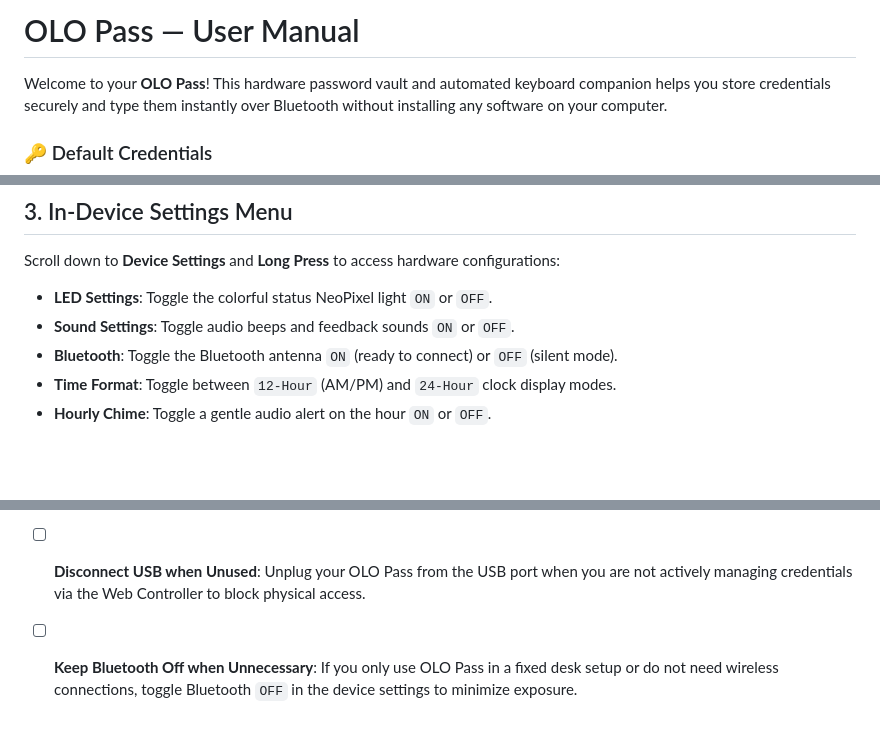
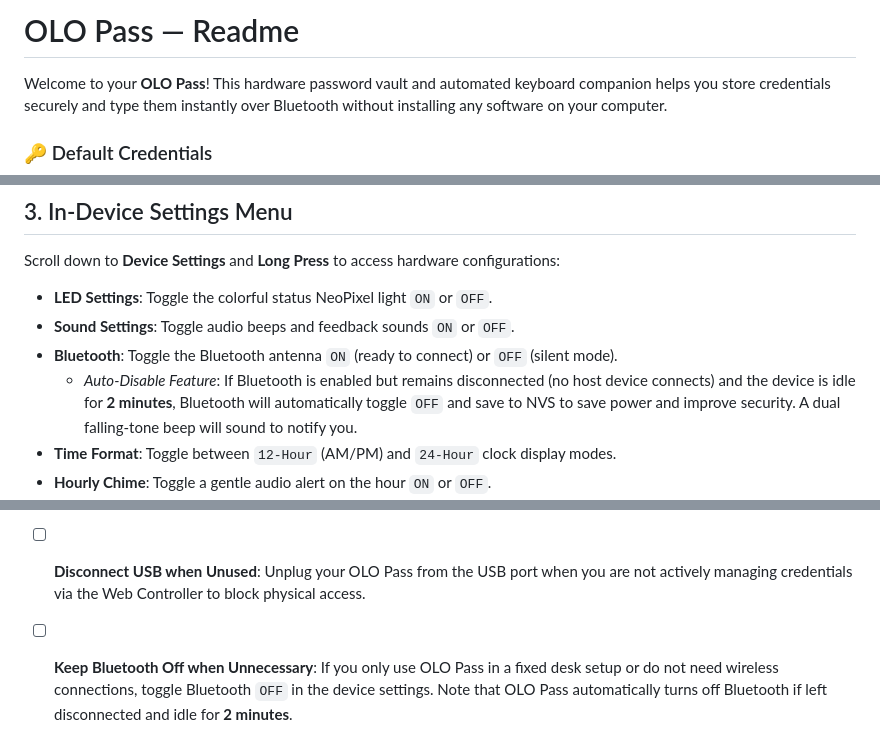
Before and after one commit to micromakerlabsfiles-git/OLO-Pass, a Markdown page: readme.md, 3 parts joined by grey strips. Rendered like a GitHub page; blank space fills up the shorter version.

Commit message:
Update readme to include Bluetooth auto-disable feature
Added information about the auto-disable feature for Bluetooth to improve security and power savings.

```diff
--- a/readme.md
+++ b/readme.md
@@ -1,4 +1,4 @@
-# OLO Pass — User Manual
+# OLO Pass — Readme
 
 Welcome to your **OLO Pass**! This hardware password vault and automated keyboard companion helps you store credentials securely and type them instantly over Bluetooth without installing any software on your computer.
 
@@ -46,6 +46,7 @@ Scroll down to **Device Settings** and **Long Press** to access hardware configu
 *   **LED Settings**: Toggle the colorful status NeoPixel light `ON` or `OFF`.
 *   **Sound Settings**: Toggle audio beeps and feedback sounds `ON` or `OFF`.
 *   **Bluetooth**: Toggle the Bluetooth antenna `ON` (ready to connect) or `OFF` (silent mode).
+    *   *Auto-Disable Feature*: If Bluetooth is enabled but remains disconnected (no host device connects) and the device is idle for **2 minutes**, Bluetooth will automatically toggle `OFF` and save to NVS to save power and improve security. A dual falling-tone beep will sound to notify you.
 *   **Time Format**: Toggle between `12-Hour` (AM/PM) and `24-Hour` clock display modes.
 *   **Hourly Chime**: Toggle a gentle audio alert on the hour `ON` or `OFF`.
 *   **Target OS**: Tell OLO Pass what operating system you are connected to (`Windows`, `macOS`, `Linux`, or `Android`) so that keyboard shortcut keystrokes map correctly.
@@ -101,4 +102,4 @@ To maintain maximum safety for your sensitive accounts, always follow these rule
 *   [ ] **Double-Check Recipient Domains**: Before using the physical OLO Pass to type credentials into a website, check the URL in your address bar to make sure it is not a phishing duplicate.
 *   [ ] **Keep Backups**: Regularly export an encrypted CSV backup of your passwords. Keep the backup sheet offline (e.g., on a secure USB drive in a safe).
 *   [ ] **Disconnect USB when Unused**: Unplug your OLO Pass from the USB port when you are not actively managing credentials via the Web Controller to block physical access.
-*   [ ] **Keep Bluetooth Off when Unnecessary**: If you only use OLO Pass in a fixed desk setup or do not need wireless connections, toggle Bluetooth `OFF` in the device settings to minimize exposure.
+*   [ ] **Keep Bluetooth Off when Unnecessary**: If you only use OLO Pass in a fixed desk setup or do not need wireless connections, toggle Bluetooth `OFF` in the device settings. Note that OLO Pass automatically turns off Bluetooth if left disconnected and idle for **2 minutes**.
```
